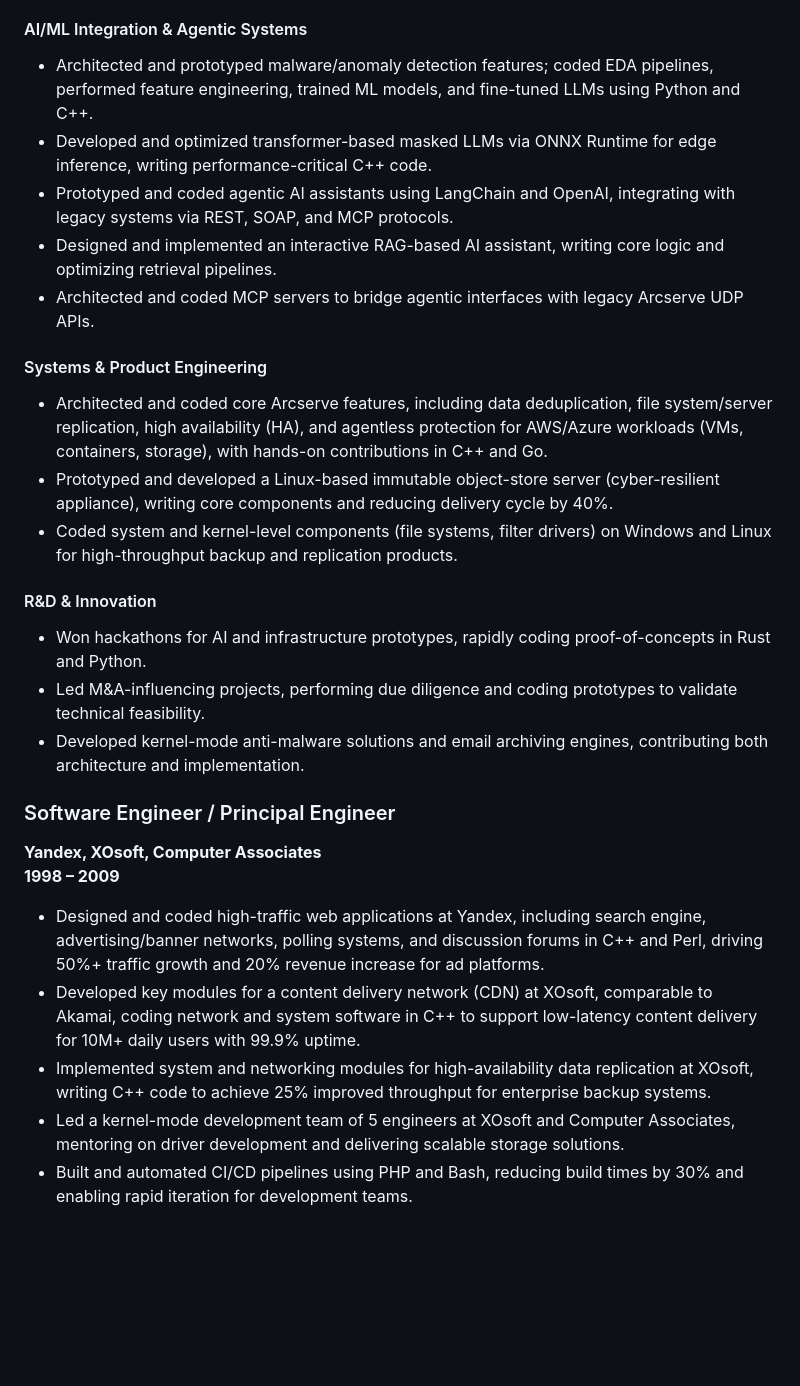
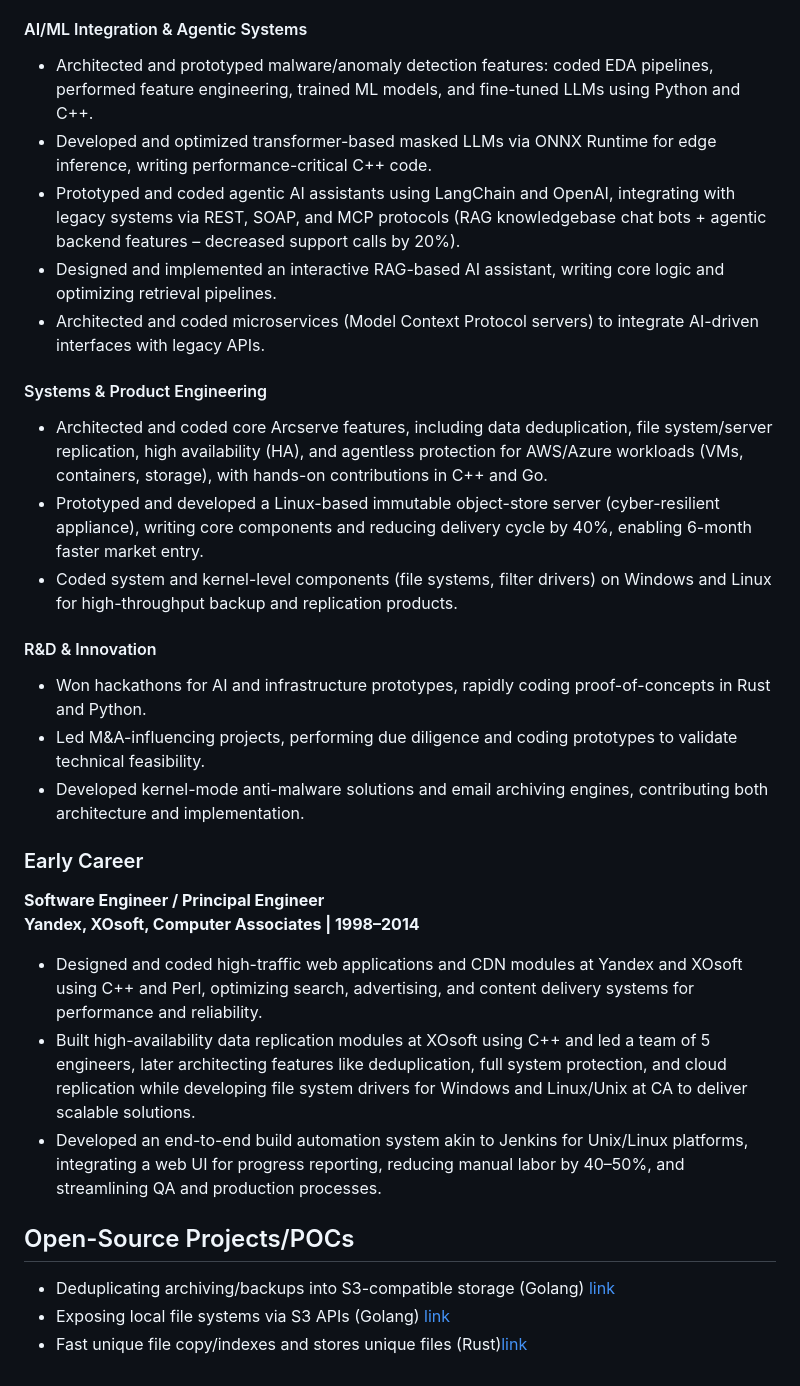
Before and after one commit to shvechkov/default, a Markdown page: README.md, the part around one of its changes. Drawn GitHub-style; blank space fills up the shorter version.

```diff
--- a/README.md
+++ b/README.md
@@ -21,15 +48,15 @@ With over two decades of expertise, I architect, prototype, and deliver scalable
 - Mentored engineers while actively coding and prototyping, ensuring technical excellence and measurable customer impact.
 
 #### AI/ML Integration & Agentic Systems
-- Architected and prototyped malware/anomaly detection features; coded EDA pipelines, performed feature engineering, trained ML models, and fine-tuned LLMs using Python and C++.
+- Architected and prototyped malware/anomaly detection features: coded EDA pipelines, performed feature engineering, trained ML models, and fine-tuned LLMs using Python and C++.
 - Developed and optimized transformer-based masked LLMs via ONNX Runtime for edge inference, writing performance-critical C++ code.
-- Prototyped and coded agentic AI assistants using LangChain and OpenAI, integrating with legacy systems via REST, SOAP, and MCP protocols.
+- Prototyped and coded agentic AI assistants using LangChain and OpenAI, integrating with legacy systems via REST, SOAP, and MCP protocols (RAG knowledgebase chat bots + agentic backend features – decreased support calls by 20%).
 - Designed and implemented an interactive RAG-based AI assistant, writing core logic and optimizing retrieval pipelines.
-- Architected and coded MCP servers to bridge agentic interfaces with legacy Arcserve UDP APIs.
+- Architected and coded microservices (Model Context Protocol servers) to integrate AI-driven interfaces with legacy APIs.
 
 #### Systems & Product Engineering
 - Architected and coded core Arcserve features, including data deduplication, file system/server replication, high availability (HA), and agentless protection for AWS/Azure workloads (VMs, containers, storage), with hands-on contributions in C++ and Go.
-- Prototyped and developed a Linux-based immutable object-store server (cyber-resilient appliance), writing core components and reducing delivery cycle by 40%.
+- Prototyped and developed a Linux-based immutable object-store server (cyber-resilient appliance), writing core components and reducing delivery cycle by 40%, enabling 6-month faster market entry.
 - Coded system and kernel-level components (file systems, filter drivers) on Windows and Linux for high-throughput backup and replication products.
 
 #### R&D & Innovation
@@ -37,12 +64,14 @@ With over two decades of expertise, I architect, prototype, and deliver scalable
 - Led M&A-influencing projects, performing due diligence and coding prototypes to validate technical feasibility.
 - Developed kernel-mode anti-malware solutions and email archiving engines, contributing both architecture and implementation.
 
-### Software Engineer / Principal Engineer
-**Yandex, XOsoft, Computer Associates**
-**1998 – 2009**
+### Early Career
+**Software Engineer / Principal Engineer**
+**Yandex, XOsoft, Computer Associates | 1998–2014**
+- Designed and coded high-traffic web applications and CDN modules at Yandex and XOsoft using C++ and Perl, optimizing search, advertising, and content delivery systems for performance and reliability.
+- Built high-availability data replication modules at XOsoft using C++ and led a team of 5 engineers, later architecting features like deduplication, full system protection, and cloud replication while developing file system drivers for Windows and Linux/Unix at CA to deliver scalable solutions.
+- Developed an end-to-end build automation system akin to Jenkins for Unix/Linux platforms, integrating a web UI for progress reporting, reducing manual labor by 40–50%, and streamlining QA and production processes.
 
-- Designed and coded high-traffic web applications at Yandex, including search engine, advertising/banner networks, polling systems, and discussion forums in C++ and Perl, driving 50%+ traffic growth and 20% revenue increase for ad platforms.
-- Developed key modules for a content delivery network (CDN) at XOsoft, comparable to Akamai, coding network and system software in C++ to support low-latency content delivery for 10M+ daily users with 99.9% uptime.
-- Implemented system and networking modules for high-availability data replication at XOsoft, writing C++ code to achieve 25% improved throughput for enterprise backup systems.
-- Led a kernel-mode development team of 5 engineers at XOsoft and Computer Associates, mentoring on driver development and delivering scalable storage solutions.
-- Built and automated CI/CD pipelines using PHP and Bash, reducing build times by 30% and enabling rapid iteration for development teams.
+## Open-Source Projects/POCs
+- Deduplicating archiving/backups into S3-compatible storage (Golang) [link](https://github.com/shvechkov/s3stor)
+- Exposing local file systems via S3 APIs (Golang) [link](https://github.com/shvechkov/gos3rve)
+- Fast unique file copy/indexes and stores unique files (Rust)[link](https://github.com/shvechkov/ufc)
```
Also changed, not shown: other parts of README.md (+37 -10 lines).
